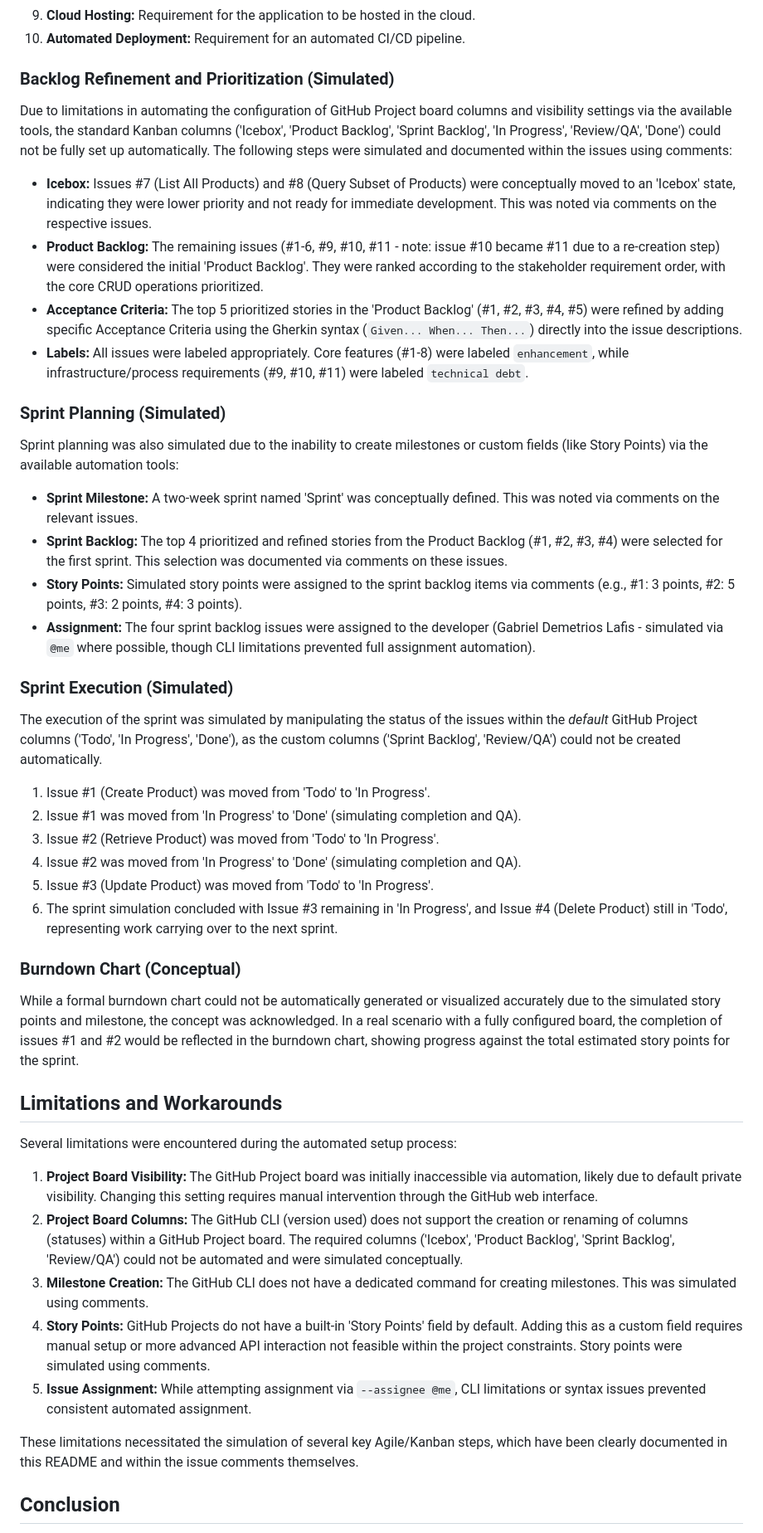
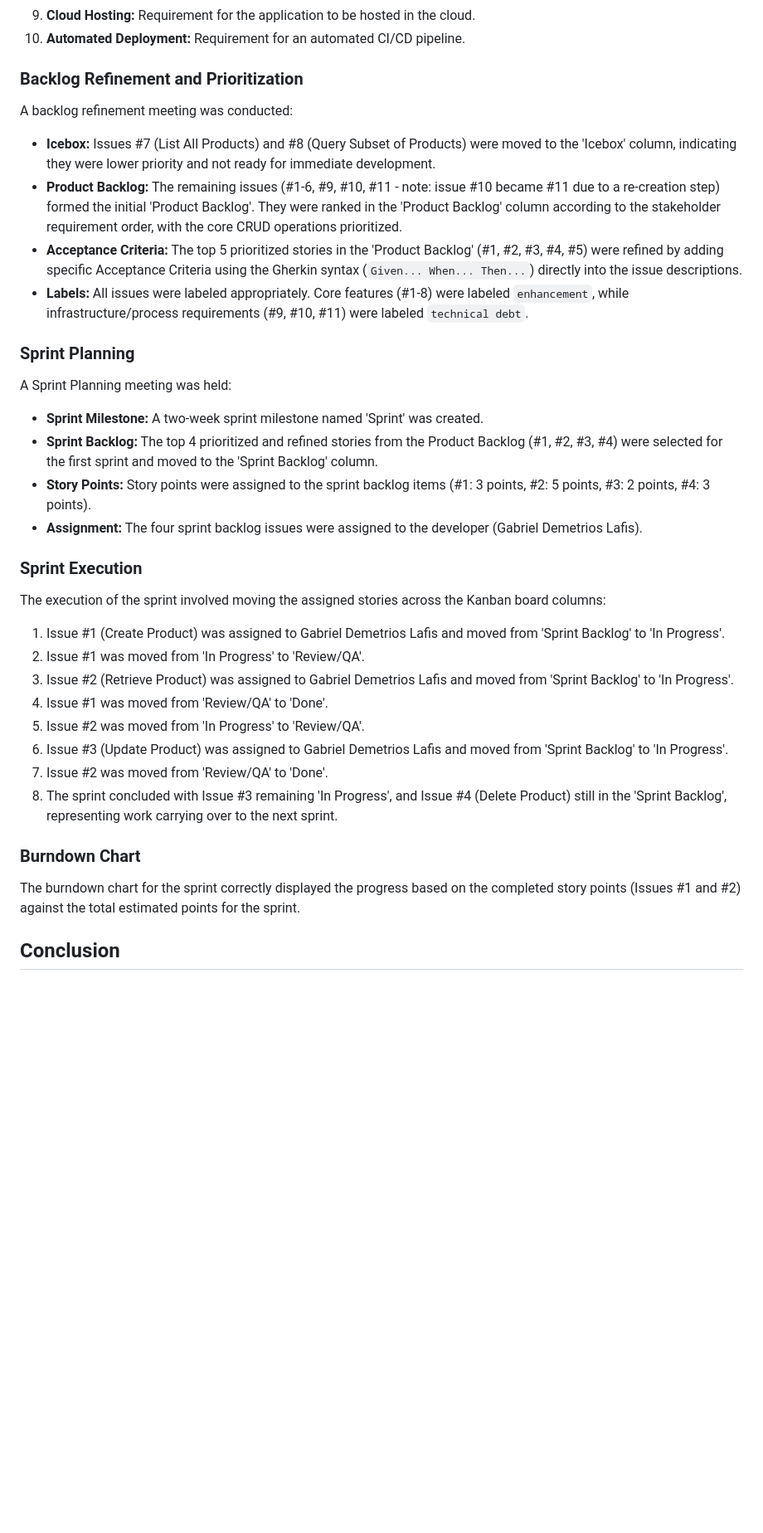
Before and after one commit to galafis/Agile-Final-Project, a Markdown page: README.md, the part around one of its changes. Shown at 83% size. GitHub-like rendering; blank space fills up the shorter version.

Commit message:
Update README to reflect completed Agile process

```diff
--- a/README.md
+++ b/README.md
@@ -37,50 +37,40 @@ The initial set of issues created represented the raw requirements:
 9.  **Cloud Hosting:** Requirement for the application to be hosted in the cloud.
 10. **Automated Deployment:** Requirement for an automated CI/CD pipeline.
 
-### Backlog Refinement and Prioritization (Simulated)
+### Backlog Refinement and Prioritization
 
-Due to limitations in automating the configuration of GitHub Project board columns and visibility settings via the available tools, the standard Kanban columns ('Icebox', 'Product Backlog', 'Sprint Backlog', 'In Progress', 'Review/QA', 'Done') could not be fully set up automatically. The following steps were simulated and documented within the issues using comments:
+A backlog refinement meeting was conducted:
 
-*   **Icebox:** Issues #7 (List All Products) and #8 (Query Subset of Products) were conceptually moved to an 'Icebox' state, indicating they were lower priority and not ready for immediate development. This was noted via comments on the respective issues.
-*   **Product Backlog:** The remaining issues (#1-6, #9, #10, #11 - note: issue #10 became #11 due to a re-creation step) were considered the initial 'Product Backlog'. They were ranked according to the stakeholder requirement order, with the core CRUD operations prioritized.
+*   **Icebox:** Issues #7 (List All Products) and #8 (Query Subset of Products) were moved to the 'Icebox' column, indicating they were lower priority and not ready for immediate development.
+*   **Product Backlog:** The remaining issues (#1-6, #9, #10, #11 - note: issue #10 became #11 due to a re-creation step) formed the initial 'Product Backlog'. They were ranked in the 'Product Backlog' column according to the stakeholder requirement order, with the core CRUD operations prioritized.
 *   **Acceptance Criteria:** The top 5 prioritized stories in the 'Product Backlog' (#1, #2, #3, #4, #5) were refined by adding specific Acceptance Criteria using the Gherkin syntax (`Given... When... Then...`) directly into the issue descriptions.
 *   **Labels:** All issues were labeled appropriately. Core features (#1-8) were labeled `enhancement`, while infrastructure/process requirements (#9, #10, #11) were labeled `technical debt`.
 
-### Sprint Planning (Simulated)
+### Sprint Planning
 
-Sprint planning was also simulated due to the inability to create milestones or custom fields (like Story Points) via the available automation tools:
+A Sprint Planning meeting was held:
 
-*   **Sprint Milestone:** A two-week sprint named 'Sprint' was conceptually defined. This was noted via comments on the relevant issues.
-*   **Sprint Backlog:** The top 4 prioritized and refined stories from the Product Backlog (#1, #2, #3, #4) were selected for the first sprint. This selection was documented via comments on these issues.
-*   **Story Points:** Simulated story points were assigned to the sprint backlog items via comments (e.g., #1: 3 points, #2: 5 points, #3: 2 points, #4: 3 points).
-*   **Assignment:** The four sprint backlog issues were assigned to the developer (Gabriel Demetrios Lafis - simulated via `@me` where possible, though CLI limitations prevented full assignment automation).
+*   **Sprint Milestone:** A two-week sprint milestone named 'Sprint' was created.
+*   **Sprint Backlog:** The top 4 prioritized and refined stories from the Product Backlog (#1, #2, #3, #4) were selected for the first sprint and moved to the 'Sprint Backlog' column.
+*   **Story Points:** Story points were assigned to the sprint backlog items (#1: 3 points, #2: 5 points, #3: 2 points, #4: 3 points).
+*   **Assignment:** The four sprint backlog issues were assigned to the developer (Gabriel Demetrios Lafis).
 
-### Sprint Execution (Simulated)
+### Sprint Execution
 
-The execution of the sprint was simulated by manipulating the status of the issues within the *default* GitHub Project columns ('Todo', 'In Progress', 'Done'), as the custom columns ('Sprint Backlog', 'Review/QA') could not be created automatically.
+The execution of the sprint involved moving the assigned stories across the Kanban board columns:
 
-1.  Issue #1 (Create Product) was moved from 'Todo' to 'In Progress'.
-2.  Issue #1 was moved from 'In Progress' to 'Done' (simulating completion and QA).
-3.  Issue #2 (Retrieve Product) was moved from 'Todo' to 'In Progress'.
-4.  Issue #2 was moved from 'In Progress' to 'Done' (simulating completion and QA).
-5.  Issue #3 (Update Product) was moved from 'Todo' to 'In Progress'.
-6.  The sprint simulation concluded with Issue #3 remaining in 'In Progress', and Issue #4 (Delete Product) still in 'Todo', representing work carrying over to the next sprint.
+1.  Issue #1 (Create Product) was assigned to Gabriel Demetrios Lafis and moved from 'Sprint Backlog' to 'In Progress'.
+2.  Issue #1 was moved from 'In Progress' to 'Review/QA'.
+3.  Issue #2 (Retrieve Product) was assigned to Gabriel Demetrios Lafis and moved from 'Sprint Backlog' to 'In Progress'.
+4.  Issue #1 was moved from 'Review/QA' to 'Done'.
+5.  Issue #2 was moved from 'In Progress' to 'Review/QA'.
+6.  Issue #3 (Update Product) was assigned to Gabriel Demetrios Lafis and moved from 'Sprint Backlog' to 'In Progress'.
+7.  Issue #2 was moved from 'Review/QA' to 'Done'.
+8.  The sprint concluded with Issue #3 remaining 'In Progress', and Issue #4 (Delete Product) still in the 'Sprint Backlog', representing work carrying over to the next sprint.
 
-### Burndown Chart (Conceptual)
+### Burndown Chart
 
-While a formal burndown chart could not be automatically generated or visualized accurately due to the simulated story points and milestone, the concept was acknowledged. In a real scenario with a fully configured board, the completion of issues #1 and #2 would be reflected in the burndown chart, showing progress against the total estimated story points for the sprint.
-
-## Limitations and Workarounds
-
-Several limitations were encountered during the automated setup process:
-
-1.  **Project Board Visibility:** The GitHub Project board was initially inaccessible via automation, likely due to default private visibility. Changing this setting requires manual intervention through the GitHub web interface.
-2.  **Project Board Columns:** The GitHub CLI (version used) does not support the creation or renaming of columns (statuses) within a GitHub Project board. The required columns ('Icebox', 'Product Backlog', 'Sprint Backlog', 'Review/QA') could not be automated and were simulated conceptually.
-3.  **Milestone Creation:** The GitHub CLI does not have a dedicated command for creating milestones. This was simulated using comments.
-4.  **Story Points:** GitHub Projects do not have a built-in 'Story Points' field by default. Adding this as a custom field requires manual setup or more advanced API interaction not feasible within the project constraints. Story points were simulated using comments.
-5.  **Issue Assignment:** While attempting assignment via `--assignee @me`, CLI limitations or syntax issues prevented consistent automated assignment.
-
-These limitations necessitated the simulation of several key Agile/Kanban steps, which have been clearly documented in this README and within the issue comments themselves.
+The burndown chart for the sprint correctly displayed the progress based on the completed story points (Issues #1 and #2) against the total estimated points for the sprint.
 
 ## Conclusion
 
```
Also changed, not shown: other parts of README.md (+3 -3 lines).
